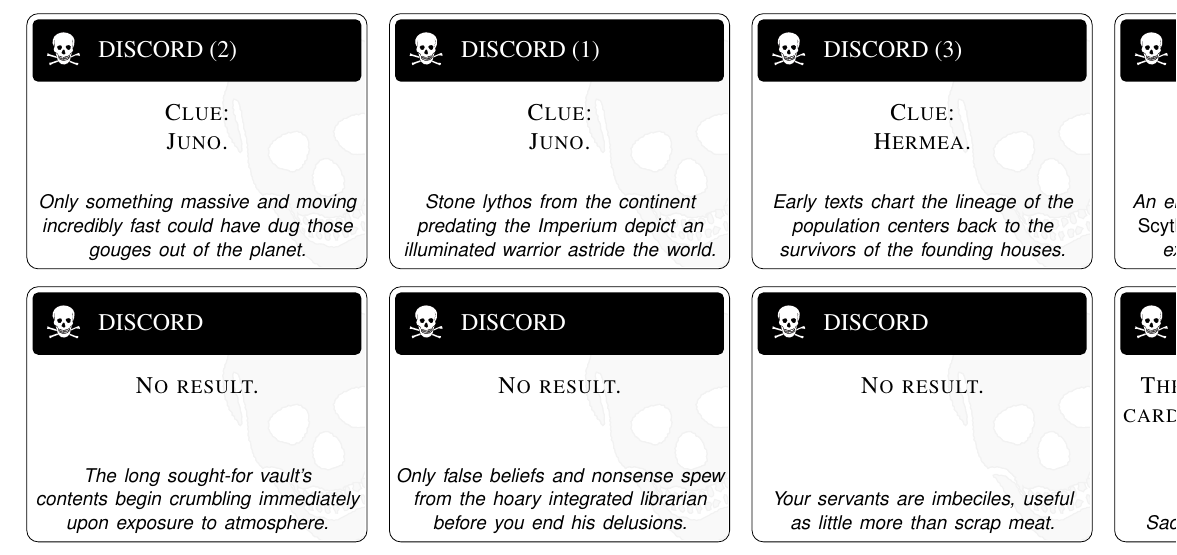
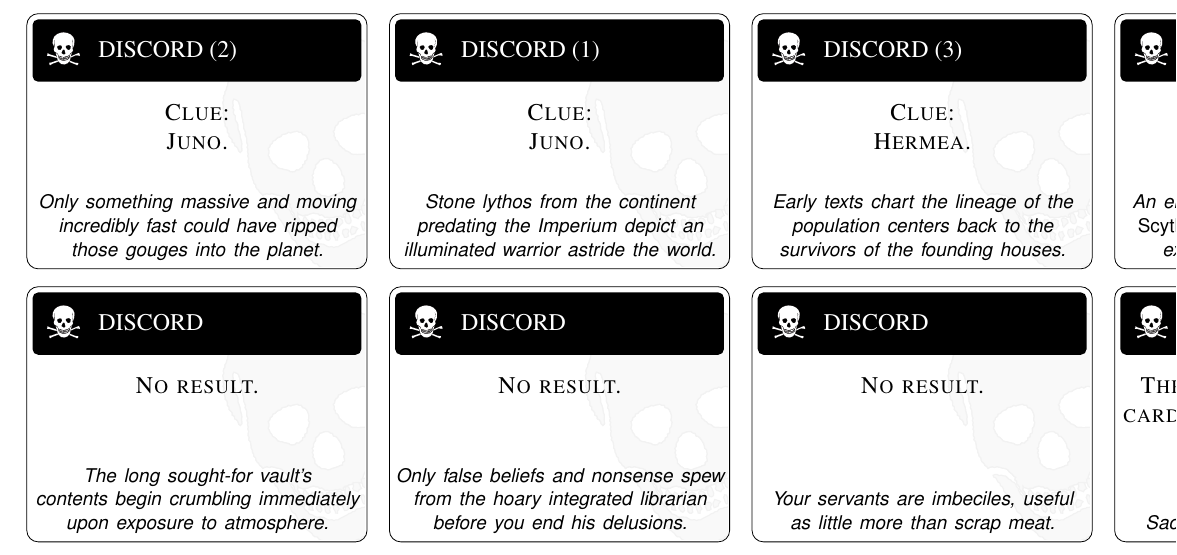
Before and after one commit to RocketshipGames/caldor-iv, a LaTeX document (caldor-iv.tex, which reads debacle.tex): part of page 6 of 11, cut so that both start at the same text. The pictures show the PDF file caldor-iv.pdf that the author committed with the source.

Commit message:
Minor tweaks.

```diff
--- a/debacle.tex
+++ b/debacle.tex
@@ -341,7 +341,7 @@ battles still ahead!
 
 \noindent%
 \searchcard{DISCORD (2)}{Clue:\\Juno.}{Only something massive and
-  moving incredibly fast could have dug those gouges out of the
+  moving incredibly fast could have ripped those gouges into the
   planet.}\hfill%
 \searchcard{DISCORD (1)}{Clue:\\Juno.}{Stone lythos from the continent
   predating the Imperium depict an illuminated warrior astride the
```
Also changed, not shown: caldor-iv.pdf.
